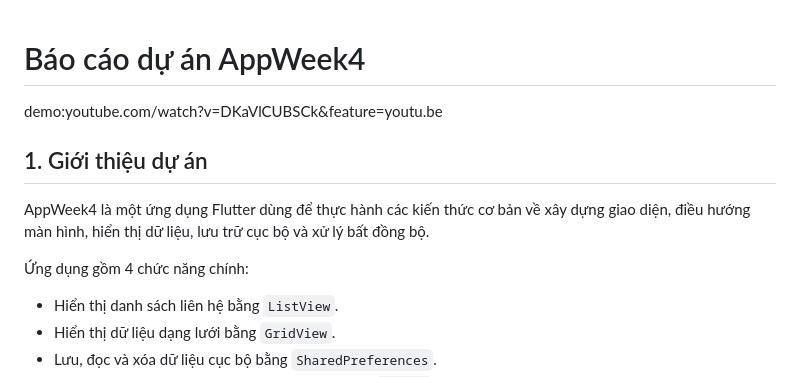
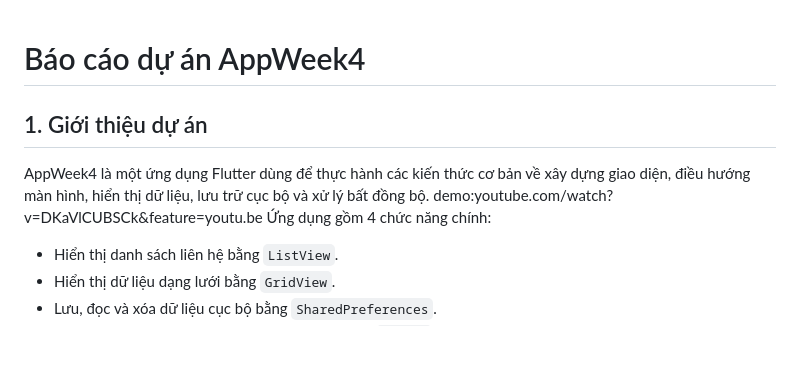
Before and after one commit to leviethang2509/AppWeek4, a Markdown page: README.md, the part around the change. GitHub-like rendering; blank space fills up the shorter version.

```diff
--- a/README.md
+++ b/README.md
@@ -1,9 +1,8 @@
 # Báo cáo dự án AppWeek4
-demo:youtube.com/watch?v=DKaVlCUBSCk&feature=youtu.be
 ## 1. Giới thiệu dự án
 
 AppWeek4 là một ứng dụng Flutter dùng để thực hành các kiến thức cơ bản về xây dựng giao diện, điều hướng màn hình, hiển thị dữ liệu, lưu trữ cục bộ và xử lý bất đồng bộ.
-
+demo:youtube.com/watch?v=DKaVlCUBSCk&feature=youtu.be
 Ứng dụng gồm 4 chức năng chính:
 
 - Hiển thị danh sách liên hệ bằng `ListView`.
```
